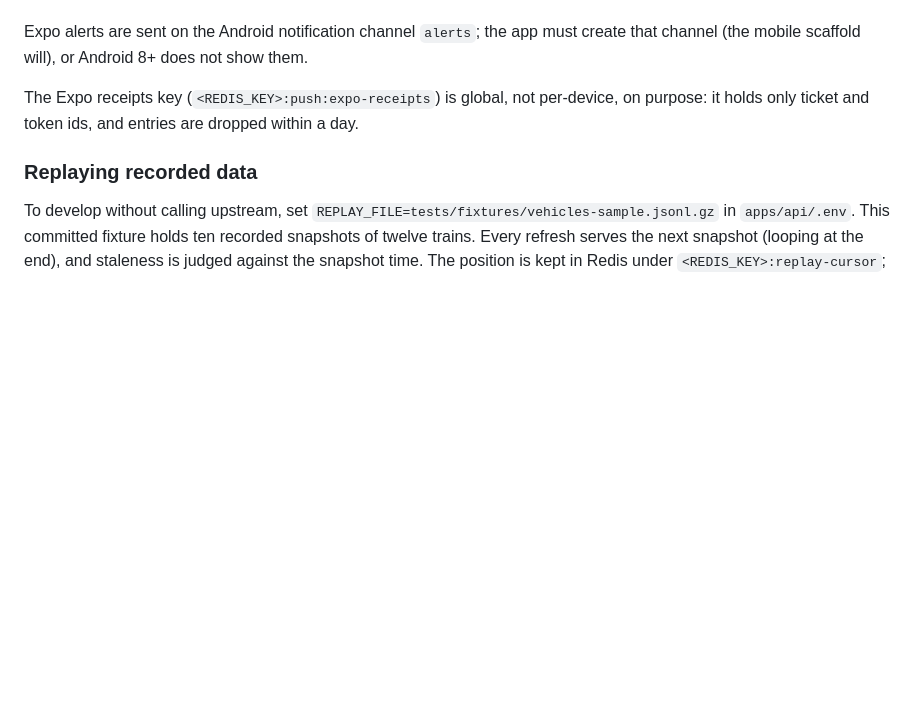
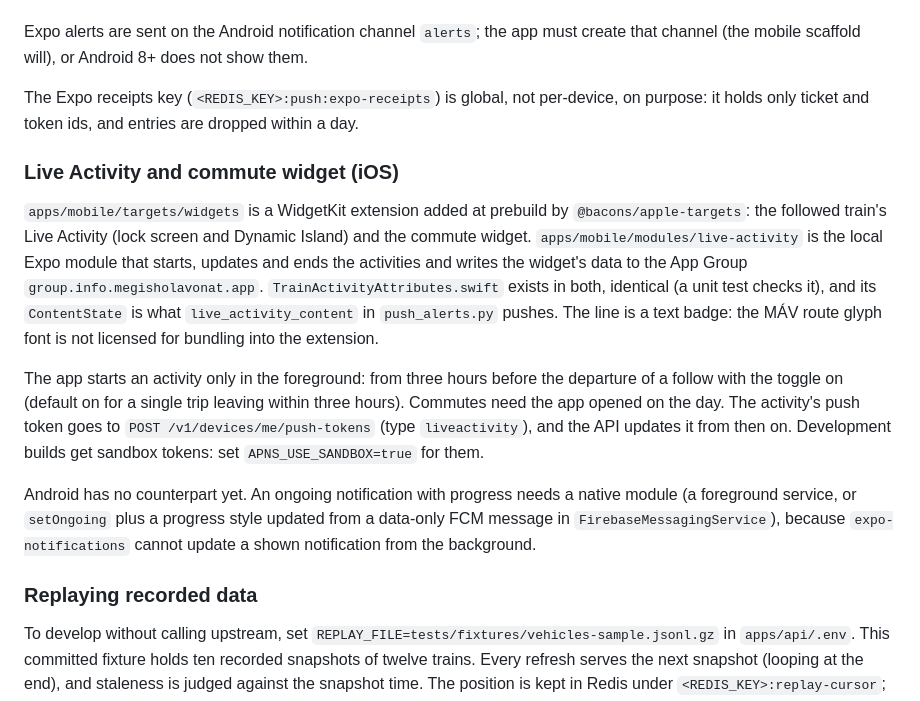
Before and after one commit to megisholavonat/megisholavonat, a Markdown page: README.md, the part around the change. Drawn GitHub-style; blank space fills up the shorter version.

Commit message:
docs: Live Activity, widget and the Android gap

```diff
--- a/README.md
+++ b/README.md
@@ -217,6 +217,30 @@ The Expo receipts key (`<REDIS_KEY>:push:expo-receipts`) is global, not
 per-device, on purpose: it holds only ticket and token ids, and entries are
 dropped within a day.
 
+### Live Activity and commute widget (iOS)
+
+`apps/mobile/targets/widgets` is a WidgetKit extension added at prebuild by
+`@bacons/apple-targets`: the followed train's Live Activity (lock screen and
+Dynamic Island) and the commute widget. `apps/mobile/modules/live-activity` is
+the local Expo module that starts, updates and ends the activities and writes
+the widget's data to the App Group `group.info.megisholavonat.app`.
+`TrainActivityAttributes.swift` exists in both, identical (a unit test checks
+it), and its `ContentState` is what `live_activity_content` in
+`push_alerts.py` pushes. The line is a text badge: the MÁV route glyph font is
+not licensed for bundling into the extension.
+
+The app starts an activity only in the foreground: from three hours before
+the departure of a follow with the toggle on (default on for a single trip
+leaving within three hours). Commutes need the app opened on the day. The
+activity's push token goes to `POST /v1/devices/me/push-tokens` (type
+`liveactivity`), and the API updates it from then on. Development builds get
+sandbox tokens: set `APNS_USE_SANDBOX=true` for them.
+
+Android has no counterpart yet. An ongoing notification with progress needs
+a native module (a foreground service, or `setOngoing` plus a progress style
+updated from a data-only FCM message in `FirebaseMessagingService`), because
+`expo-notifications` cannot update a shown notification from the background.
+
 ### Replaying recorded data
 
 To develop without calling upstream, set
```
